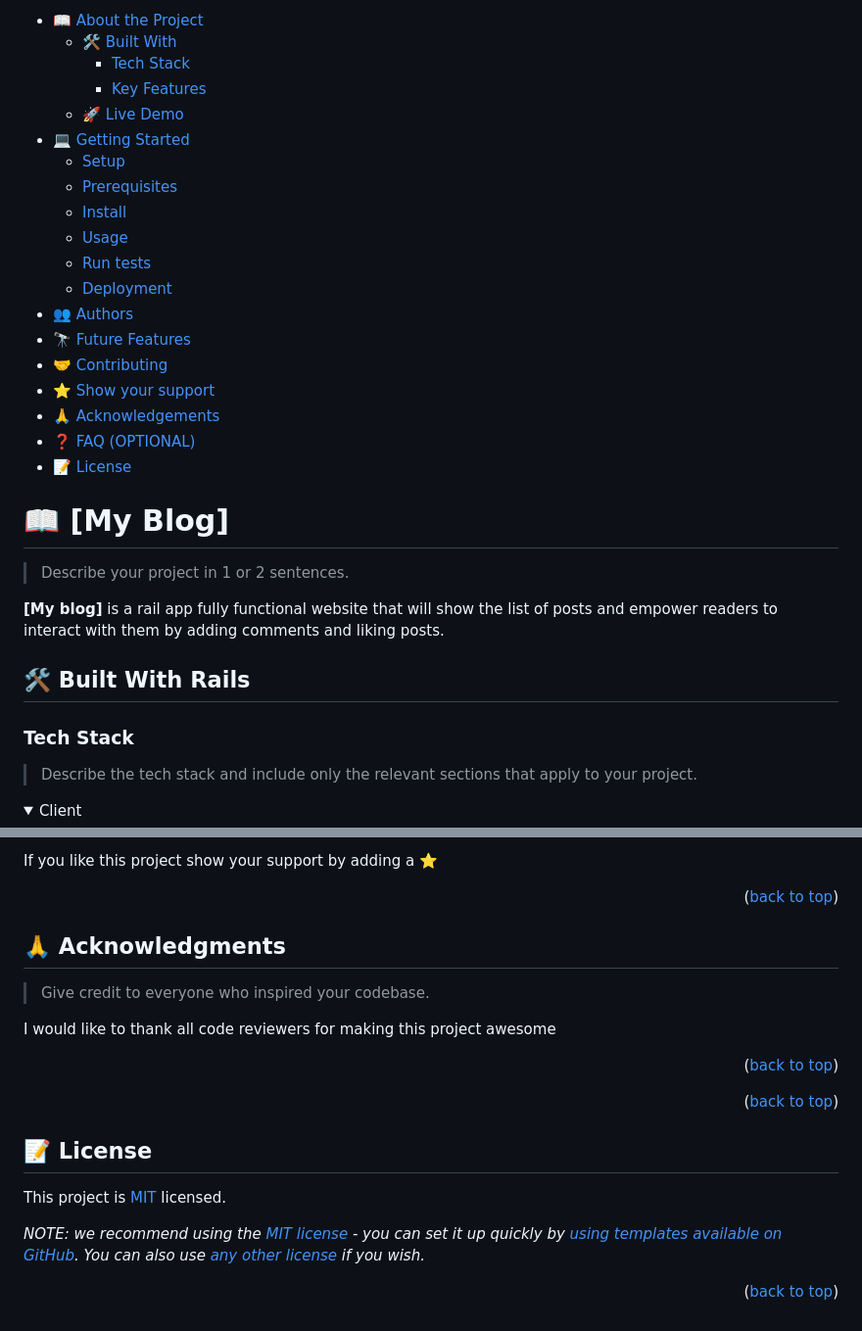
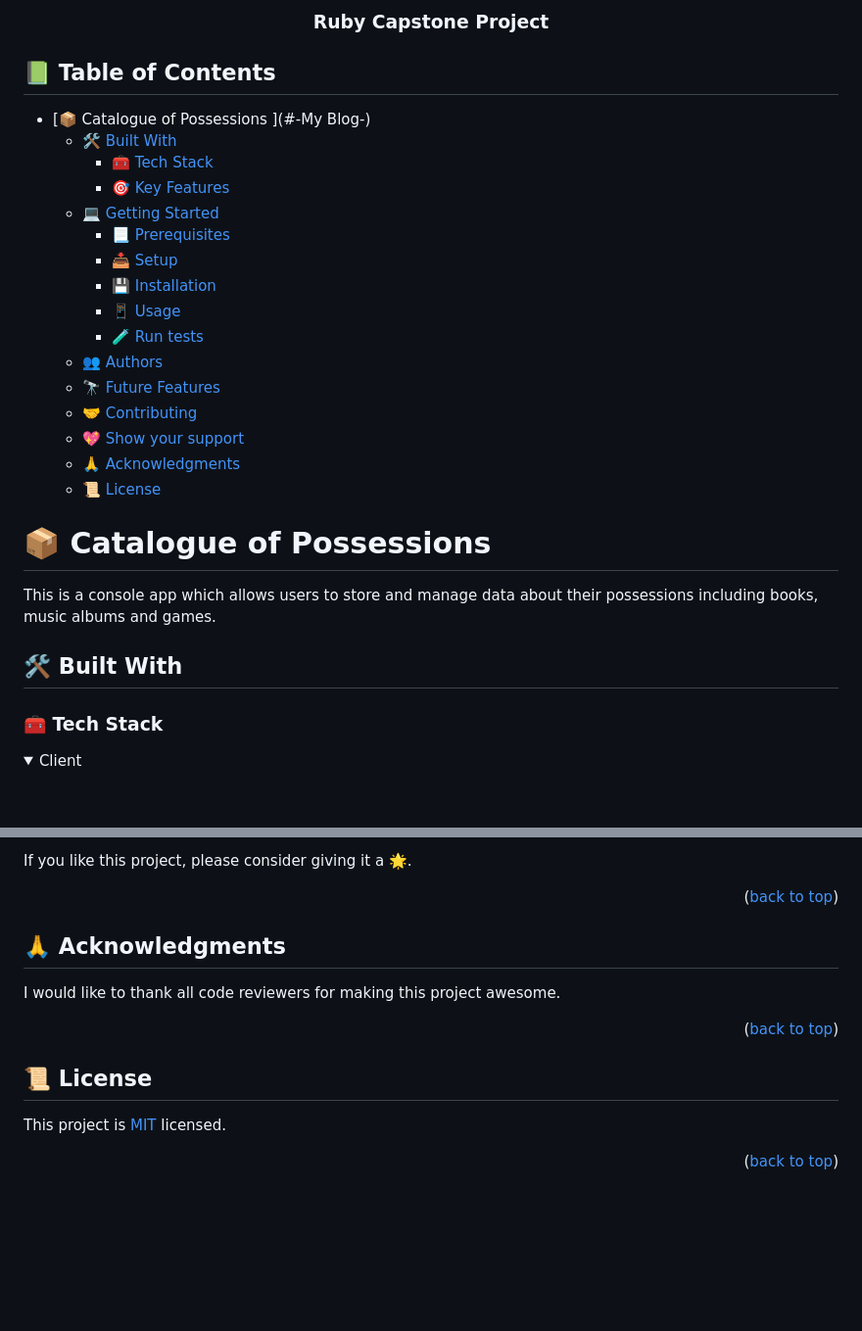
Before and after one commit to Ade179/Myblog, a Markdown page: README.md, 2 parts joined by grey strips. Shown at 98% size. GitHub-like rendering; folded sections open; blank space fills up the shorter version.

```diff
--- a/README.md
+++ b/README.md
@@ -3,34 +7,36 @@
 
-- [📖 About the Project](#about-project)
-  - [🛠 Built With](#built-with)
-    - [Tech Stack](#tech-stack)
-    - [Key Features](#key-features)
-  - [🚀 Live Demo](#live-demo)
-- [💻 Getting Started](#getting-started)
-  - [Setup](#setup)
-  - [Prerequisites](#prerequisites)
-  - [Install](#install)
-  - [Usage](#usage)
-  - [Run tests](#run-tests)
-  - [Deployment](#deployment)
-- [👥 Authors](#authors)
-- [🔭 Future Features](#future-features)
-- [🤝 Contributing](#contributing)
-- [⭐️ Show your support](#support)
-- [🙏 Acknowledgements](#acknowledgements)
-- [❓ FAQ (OPTIONAL)](#faq)
-- [📝 License](#license)
-# 📖 [My Blog] <a name="about-project"></a>
+  <h3><b>Ruby Capstone Project</b></h3>
 
-> Describe your project in 1 or 2 sentences.
+</div>
 
-**[My blog]** is a rail app  fully functional website that will show the list of posts and empower readers to interact with them by adding comments and liking posts.
 
-## 🛠 Built With <a name="built-with">Rails</a>
+## 📗 Table of Contents
 
-### Tech Stack <a name="tech-stack"></a>
+- [📦 Catalogue of Possessions ](#-My Blog-)
+  - [🛠 Built With ](#-built-with-)
+    - [🧰 Tech Stack ](#-tech-stack-)
+    - [🎯 Key Features ](#-key-features-)
+  - [💻 Getting Started ](#-getting-started-)
+    - [📃 Prerequisites](#-prerequisites)
+    - [📥 Setup](#-setup)
+    - [💾 Installation](#-installation)
+    - [📱 Usage](#-usage)
+    - [🧪 Run tests](#-run-tests)
+  - [👥 Authors ](#-authors-)
+  - [🔭 Future Features ](#-future-features-)
+  - [🤝 Contributing ](#-contributing-)
+  - [💖 Show your support ](#-show-your-support-)
+  - [🙏 Acknowledgments ](#-acknowledgments-)
+  - [📜 License ](#-license-)
 
-> Describe the tech stack and include only the relevant sections that apply to your project.
+
+# 📦 Catalogue of Possessions <a name="about-project"></a>
+
+This is a console app which allows users to store and manage data about their possessions including books, music albums and games.
+
+## 🛠 Built With <a name="built-with"></a>
+
+### 🧰 Tech Stack <a name="tech-stack"></a>
 
 <details>
   <summary>Client</summary>
@@ -151,25 +140,19 @@ Feel free to check the [issues page](../../issues/).
 
-If you like this project show your support by adding a ⭐️
+If you like this project, please consider giving it a 🌟.
 
 <p align="right">(<a href="#readme-top">back to top</a>)</p>
 
 
 ## 🙏 Acknowledgments <a name="acknowledgements"></a>
 
-> Give credit to everyone who inspired your codebase.
-
-I would like to thank all code reviewers for making this project awesome
-
-<p align="right">(<a href="#readme-top">back to top</a>)</p>
+I would like to thank all code reviewers for making this project awesome.
 
 
 <p align="right">(<a href="#readme-top">back to top</a>)</p>
 
 
-## 📝 License <a name="license"></a>
+## 📜 License <a name="license"></a>
 
-This project is [MIT](MIT.md) licensed.
-
-_NOTE: we recommend using the [MIT license](https://choosealicense.com/licenses/mit/) - you can set it up quickly by [using templates available on GitHub](https://docs.github.com/en/communities/setting-up-your-project-for-healthy-contributions/adding-a-license-to-a-repository). You can also use [any other license](https://choosealicense.com/licenses/) if you wish._
+This project is [MIT](./MIT.md) licensed.
 
 <p align="right">(<a href="#readme-top">back to top</a>)</p>
```
Also changed, not shown: other parts of README.md (+35 -48 lines).
